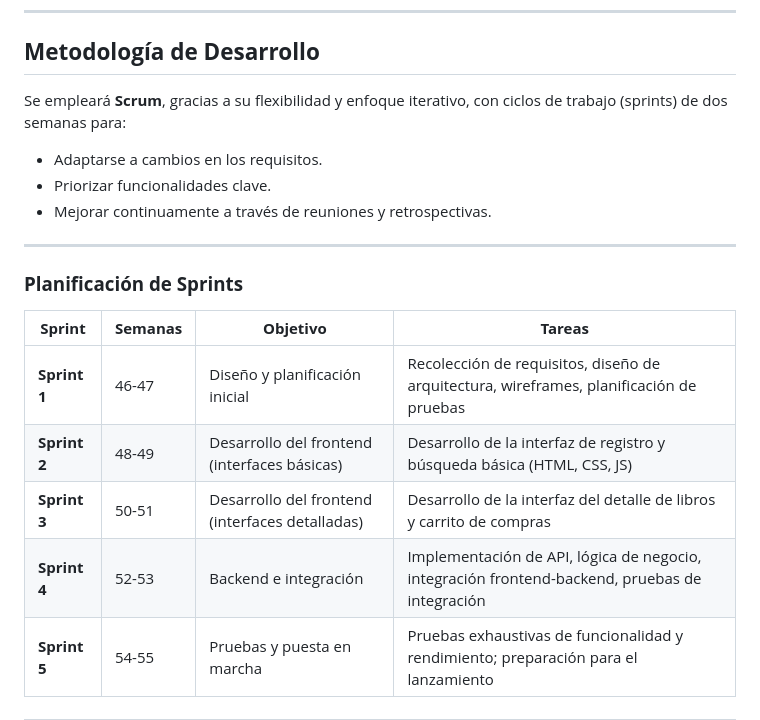
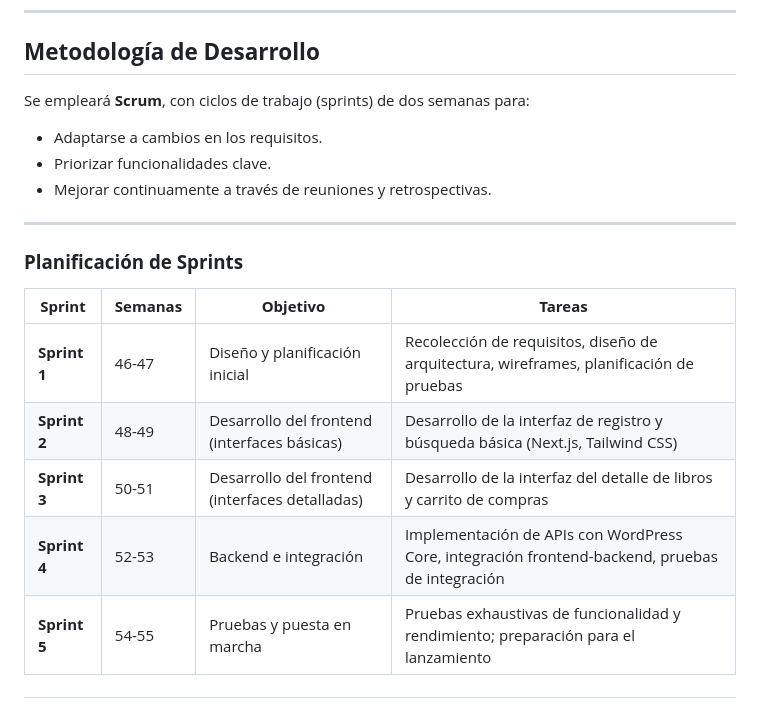
Before and after one commit to worksatschoolofengineering/bookzone, a Markdown page: README.md, the part around one of its changes. Drawn GitHub-style.

```diff
--- a/README.md
+++ b/README.md
@@ -47,7 +64,7 @@ La plataforma contará con un diseño intuitivo y funcionalidades avanzadas para
 ---
 
 ## **Metodología de Desarrollo**
-Se empleará **Scrum**, gracias a su flexibilidad y enfoque iterativo, con ciclos de trabajo (sprints) de dos semanas para:
+Se empleará **Scrum**, con ciclos de trabajo (sprints) de dos semanas para:
 - Adaptarse a cambios en los requisitos.
 - Priorizar funcionalidades clave.
 - Mejorar continuamente a través de reuniones y retrospectivas.
@@ -59,9 +76,9 @@ Se empleará **Scrum**, gracias a su flexibilidad y enfoque iterativo, con ciclo
 | **Sprint**        | **Semanas**   | **Objetivo**                                              | **Tareas**                                                                                                 |
 |-------------------|---------------|-----------------------------------------------------------|-----------------------------------------------------------------------------------------------------------|
 | **Sprint 1**      | 46-47         | Diseño y planificación inicial                            | Recolección de requisitos, diseño de arquitectura, wireframes, planificación de pruebas                  |
-| **Sprint 2**      | 48-49         | Desarrollo del frontend (interfaces básicas)              | Desarrollo de la interfaz de registro y búsqueda básica (HTML, CSS, JS)                                  |
+| **Sprint 2**      | 48-49         | Desarrollo del frontend (interfaces básicas)              | Desarrollo de la interfaz de registro y búsqueda básica (Next.js, Tailwind CSS)                          |
 | **Sprint 3**      | 50-51         | Desarrollo del frontend (interfaces detalladas)           | Desarrollo de la interfaz del detalle de libros y carrito de compras                                     |
-| **Sprint 4**      | 52-53         | Backend e integración                                     | Implementación de API, lógica de negocio, integración frontend-backend, pruebas de integración           |
+| **Sprint 4**      | 52-53         | Backend e integración                                     | Implementación de APIs con WordPress Core, integración frontend-backend, pruebas de integración           |
 | **Sprint 5**      | 54-55         | Pruebas y puesta en marcha                                | Pruebas exhaustivas de funcionalidad y rendimiento; preparación para el lanzamiento                      |
 
 ---
```
Also changed, not shown: other parts of README.md (+27 -10 lines).
